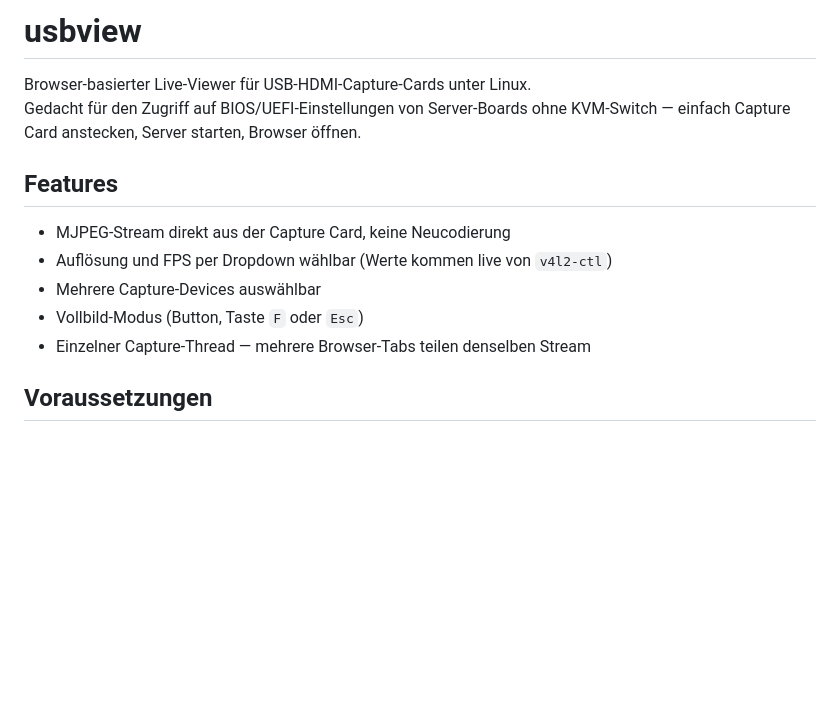
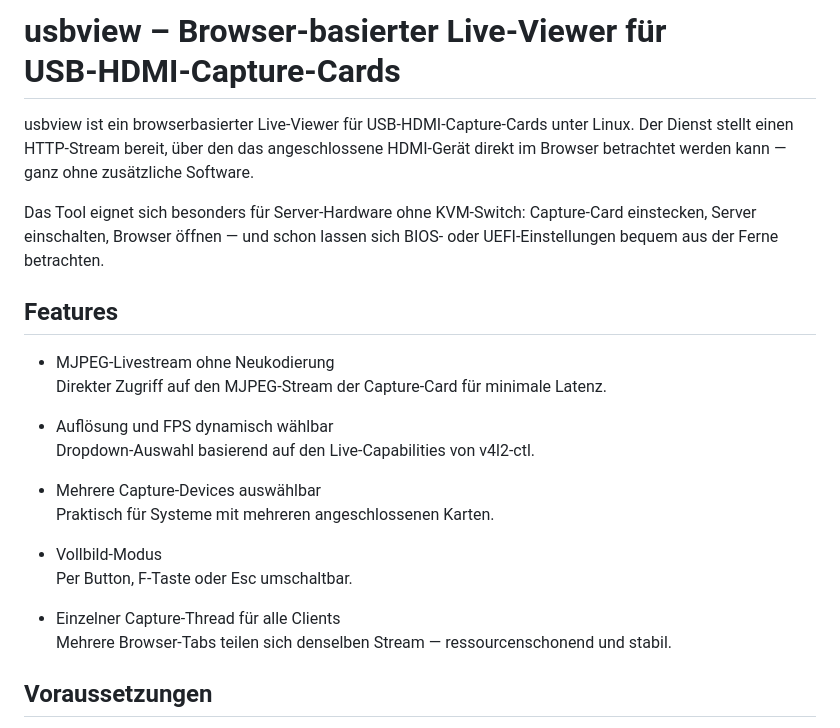
Before and after one commit to wlanboy/usbview, a Markdown page: README.md, the part around the change. GitHub-like rendering; blank space fills up the shorter version.

Commit message:
Revise README for usbview project details
Updated README.md to enhance project description and features.

```diff
--- a/README.md
+++ b/README.md
@@ -1,15 +1,26 @@
-# usbview
+# usbview – Browser‑basierter Live‑Viewer für USB‑HDMI‑Capture‑Cards
 
-Browser-basierter Live-Viewer für USB-HDMI-Capture-Cards unter Linux.
-Gedacht für den Zugriff auf BIOS/UEFI-Einstellungen von Server-Boards ohne KVM-Switch — einfach Capture Card anstecken, Server starten, Browser öffnen.
+usbview ist ein browserbasierter Live‑Viewer für USB‑HDMI‑Capture‑Cards unter Linux.
+Der Dienst stellt einen HTTP‑Stream bereit, über den das angeschlossene HDMI‑Gerät direkt im Browser betrachtet werden kann — ganz ohne zusätzliche Software.
+
+Das Tool eignet sich besonders für Server‑Hardware ohne KVM‑Switch:
+Capture‑Card einstecken, Server einschalten, Browser öffnen — und schon lassen sich BIOS‑ oder UEFI‑Einstellungen bequem aus der Ferne betrachten.
 
 ## Features
+- MJPEG‑Livestream ohne Neukodierung
+Direkter Zugriff auf den MJPEG‑Stream der Capture‑Card für minimale Latenz.
 
-- MJPEG-Stream direkt aus der Capture Card, keine Neucodierung
-- Auflösung und FPS per Dropdown wählbar (Werte kommen live von `v4l2-ctl`)
-- Mehrere Capture-Devices auswählbar
-- Vollbild-Modus (Button, Taste `F` oder `Esc`)
-- Einzelner Capture-Thread — mehrere Browser-Tabs teilen denselben Stream
+- Auflösung und FPS dynamisch wählbar
+Dropdown‑Auswahl basierend auf den Live‑Capabilities von v4l2-ctl.
+
+- Mehrere Capture‑Devices auswählbar
+Praktisch für Systeme mit mehreren angeschlossenen Karten.
+
+- Vollbild‑Modus
+Per Button, F‑Taste oder Esc umschaltbar.
+
+- Einzelner Capture‑Thread für alle Clients
+Mehrere Browser‑Tabs teilen sich denselben Stream — ressourcenschonend und stabil.
 
 ## Voraussetzungen
 
```
